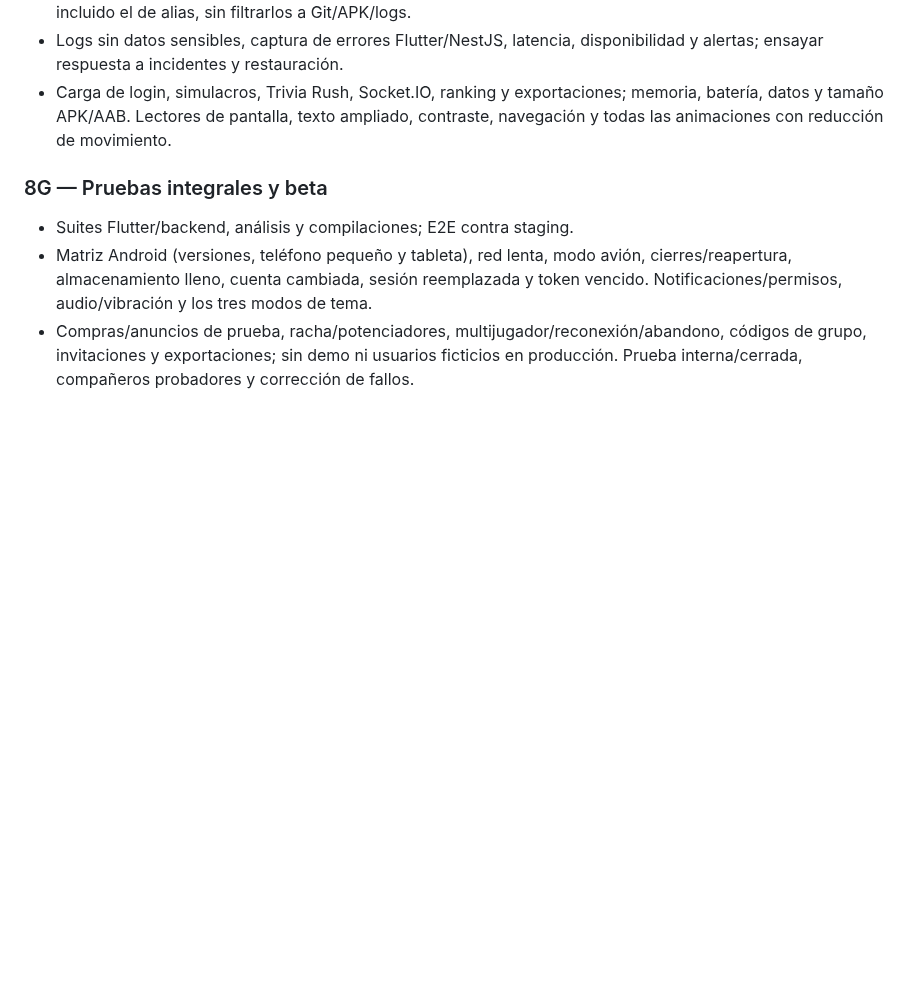
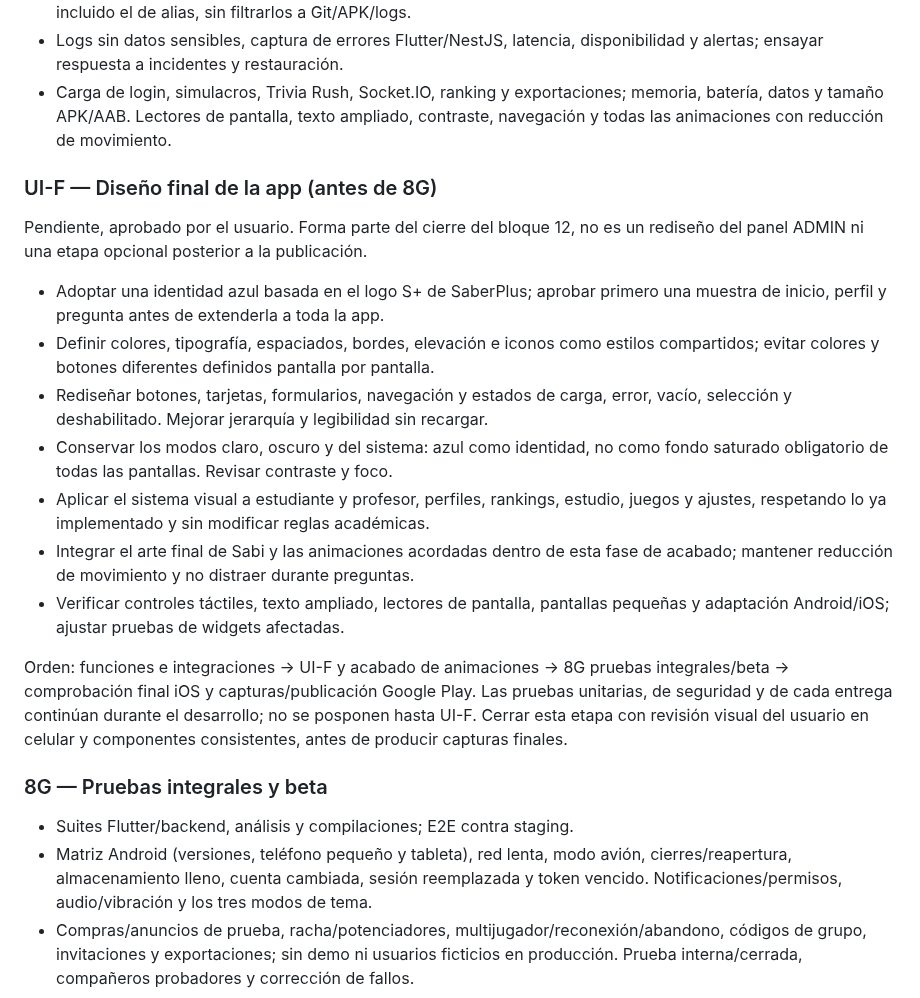
Before and after one commit to Pavel2020123/saber_plus, a Markdown page: docs/ETAPAS_PENDIENTES.md, the part around the change. Rendered like a GitHub page; blank space fills up the shorter version.

Commit message:
docs: planificar diseno visual final antes de la beta

```diff
--- a/docs/ETAPAS_PENDIENTES.md
+++ b/docs/ETAPAS_PENDIENTES.md
@@ -535,6 +535,32 @@ conectar el panel por sí solo no garantiza que lo nuevo aparezca ya en la app.
   memoria, batería, datos y tamaño APK/AAB. Lectores de pantalla, texto ampliado,
   contraste, navegación y todas las animaciones con reducción de movimiento.
 
+### UI-F — Diseño final de la app (antes de 8G)
+
+Pendiente, aprobado por el usuario. Forma parte del cierre del bloque 12, no es
+un rediseño del panel ADMIN ni una etapa opcional posterior a la publicación.
+
+- Adoptar una identidad azul basada en el logo S+ de SaberPlus; aprobar primero
+  una muestra de inicio, perfil y pregunta antes de extenderla a toda la app.
+- Definir colores, tipografía, espaciados, bordes, elevación e iconos como estilos
+  compartidos; evitar colores y botones diferentes definidos pantalla por pantalla.
+- Rediseñar botones, tarjetas, formularios, navegación y estados de carga, error,
+  vacío, selección y deshabilitado. Mejorar jerarquía y legibilidad sin recargar.
+- Conservar los modos claro, oscuro y del sistema: azul como identidad, no como
+  fondo saturado obligatorio de todas las pantallas. Revisar contraste y foco.
+- Aplicar el sistema visual a estudiante y profesor, perfiles, rankings, estudio,
+  juegos y ajustes, respetando lo ya implementado y sin modificar reglas académicas.
+- Integrar el arte final de Sabi y las animaciones acordadas dentro de esta fase
+  de acabado; mantener reducción de movimiento y no distraer durante preguntas.
+- Verificar controles táctiles, texto ampliado, lectores de pantalla, pantallas
+  pequeñas y adaptación Android/iOS; ajustar pruebas de widgets afectadas.
+
+Orden: funciones e integraciones → UI-F y acabado de animaciones → 8G pruebas
+integrales/beta → comprobación final iOS y capturas/publicación Google Play.
+Las pruebas unitarias, de seguridad y de cada entrega continúan durante el
+desarrollo; no se posponen hasta UI-F. Cerrar esta etapa con revisión visual del
+usuario en celular y componentes consistentes, antes de producir capturas finales.
+
 ### 8G — Pruebas integrales y beta
 
 - Suites Flutter/backend, análisis y compilaciones; E2E contra staging.
```
Also changed, not shown: docs/HISTORIAL_ETAPAS.md (+5 -0 lines), docs/ROADMAP_MOVIL.md (+7 -0 lines).
